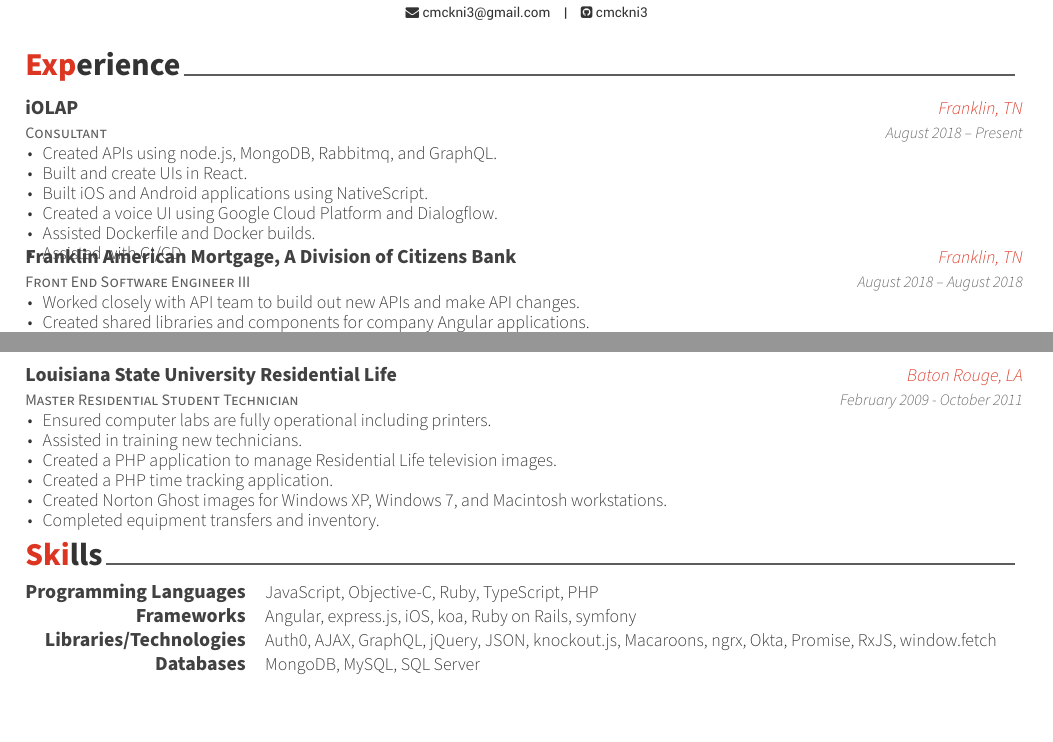
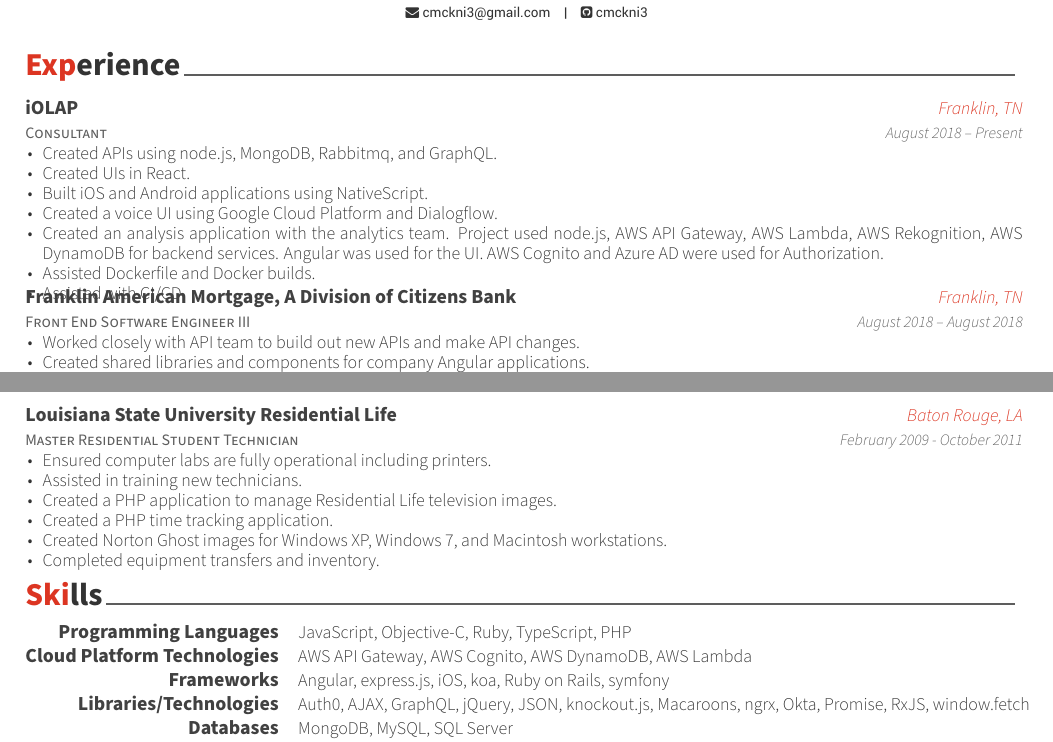
Before and after one commit to cmckni3/resume, a LaTeX CV (Christopher-McKnight-resume.tex): two parts of pages 1 and 2 of 2, joined at a grey line, cut so that both start at the same text. Compiled offline with XeLaTeX.

Commit message:
feat(experience): Update experience

```diff
--- a/Christopher-McKnight-resume.tex
+++ b/Christopher-McKnight-resume.tex
@@ -81,9 +81,10 @@
     {August 2018 – Present}
     {\begin{cvitems}
       \item {Created APIs using node.js, MongoDB, Rabbitmq, and GraphQL.}
-      \item {Built and create UIs in React.}
+      \item {Created UIs in React.}
       \item {Built iOS and Android applications using NativeScript.}
       \item {Created a voice UI using Google Cloud Platform and Dialogflow.}
+      \item {Created an analysis application with the analytics team. Project used node.js, AWS API Gateway, AWS Lambda, AWS Rekognition, AWS DynamoDB for backend services. Angular was used for the UI. AWS Cognito and Azure AD were used for Authorization.}
       \item {Assisted Dockerfile and Docker builds.}
       \item {Assisted with CI/CD.}
       \end{cvitems}}
@@ -177,6 +178,10 @@
   \cvskill
     {Programming Languages}
     {JavaScript, Objective-C, Ruby, TypeScript, PHP}
+
+  \cvskill
+    {Cloud Platform Technologies}
+    {AWS API Gateway, AWS Cognito, AWS DynamoDB, AWS Lambda}
 
   \cvskill
     {Frameworks}
```
